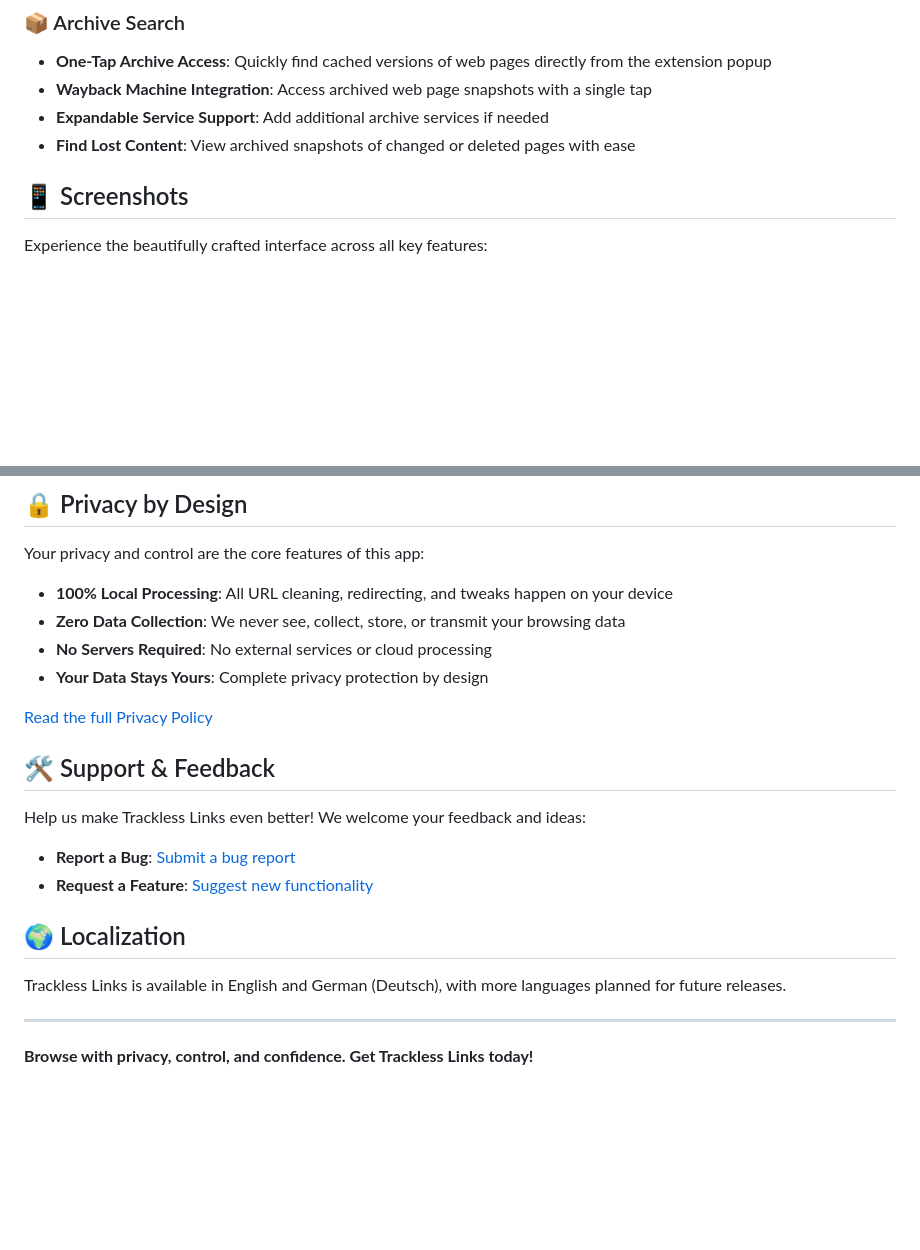
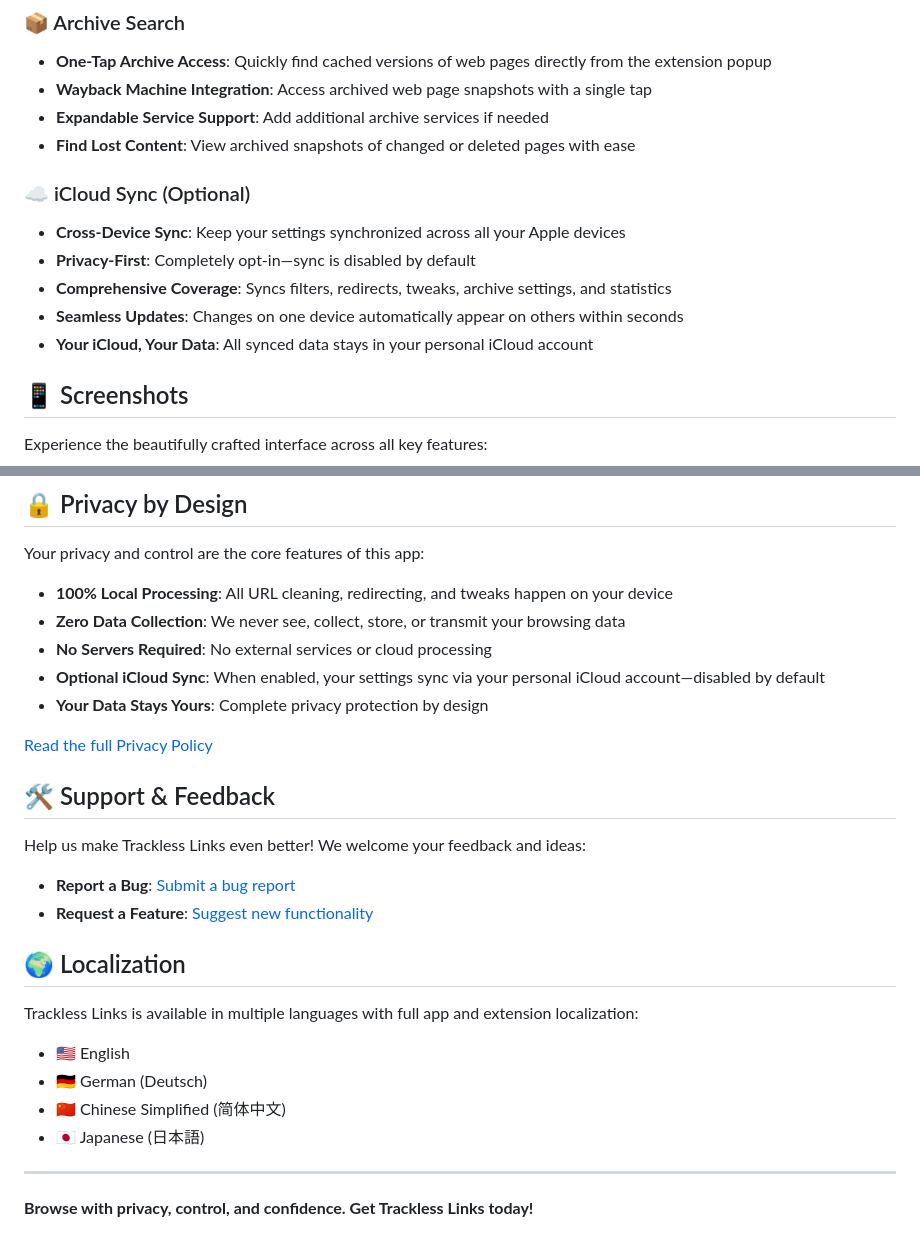
Before and after one commit to aloth/trackless-links, a Markdown page: README.md, 2 parts joined by grey strips. Rendered like a GitHub page; blank space fills up the shorter version.

Commit message:
docs: Adding iCloud Sync, Chinese and Japanese support
docs: Adding iCloud Sync, Chinese and Japanese support

```diff
--- a/README.md
+++ b/README.md
@@ -36,6 +36,13 @@ Crafted with the Liquid Glass design language, the entire experience feels light
 * **Wayback Machine Integration**: Access archived web page snapshots with a single tap
 * **Expandable Service Support**: Add additional archive services if needed
 * **Find Lost Content**: View archived snapshots of changed or deleted pages with ease
+
+### ☁️ iCloud Sync (Optional)
+* **Cross-Device Sync**: Keep your settings synchronized across all your Apple devices
+* **Privacy-First**: Completely opt-in—sync is disabled by default
+* **Comprehensive Coverage**: Syncs filters, redirects, tweaks, archive settings, and statistics
+* **Seamless Updates**: Changes on one device automatically appear on others within seconds
+* **Your iCloud, Your Data**: All synced data stays in your personal iCloud account
 
 ## 📱 Screenshots
 
@@ -89,6 +96,7 @@ Your privacy and control are the core features of this app:
 * **100% Local Processing**: All URL cleaning, redirecting, and tweaks happen on your device
 * **Zero Data Collection**: We never see, collect, store, or transmit your browsing data
 * **No Servers Required**: No external services or cloud processing
+* **Optional iCloud Sync**: When enabled, your settings sync via your personal iCloud account—disabled by default
 * **Your Data Stays Yours**: Complete privacy protection by design
 
 [Read the full Privacy Policy](https://github.com/aloth/trackless-links/blob/main/privacy_policy.md)
@@ -100,7 +108,12 @@ Help us make Trackless Links even better! We welcome your feedback and ideas:
 * **Request a Feature**: [Suggest new functionality](https://github.com/aloth/trackless-links/issues/new?template=feature_request.md)
 
 ## 🌍 Localization
-Trackless Links is available in English and German (Deutsch), with more languages planned for future releases.
+Trackless Links is available in multiple languages with full app and extension localization:
+
+* 🇺🇸 English
+* 🇩🇪 German (Deutsch)
+* 🇨🇳 Chinese Simplified (简体中文)
+* 🇯🇵 Japanese (日本語)
 
 ---
 
```
